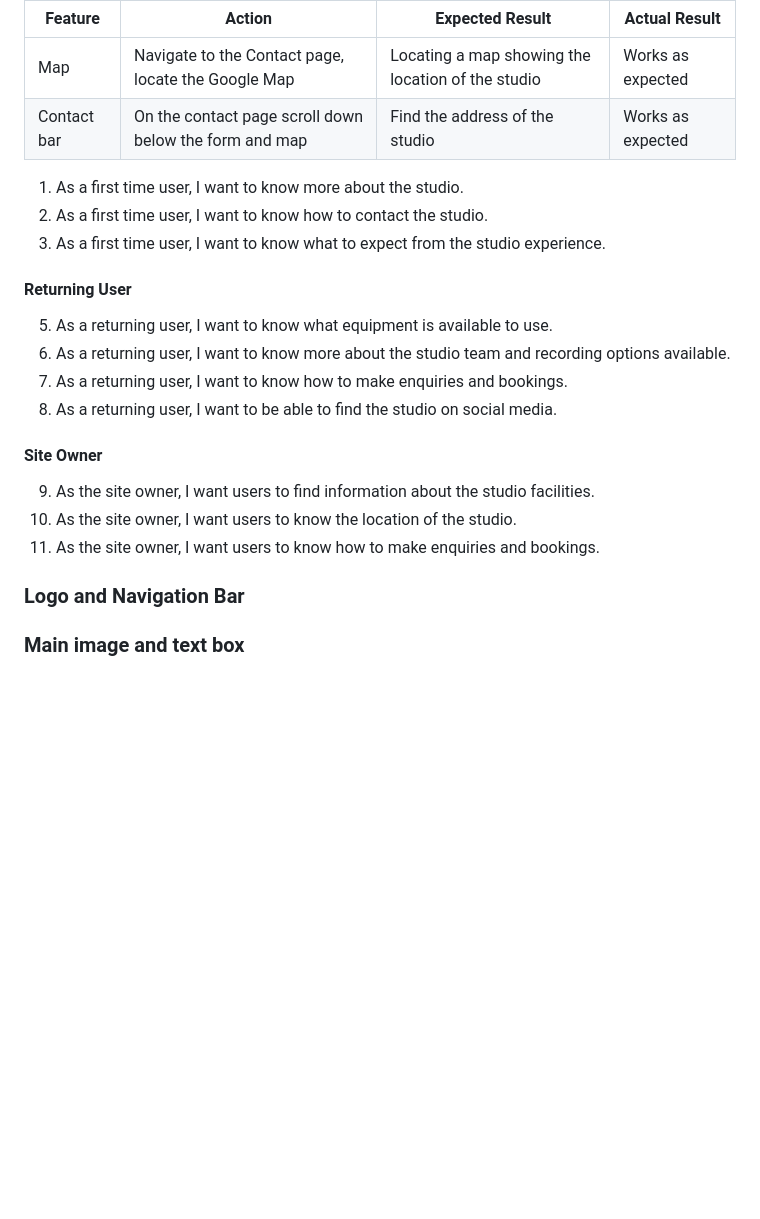
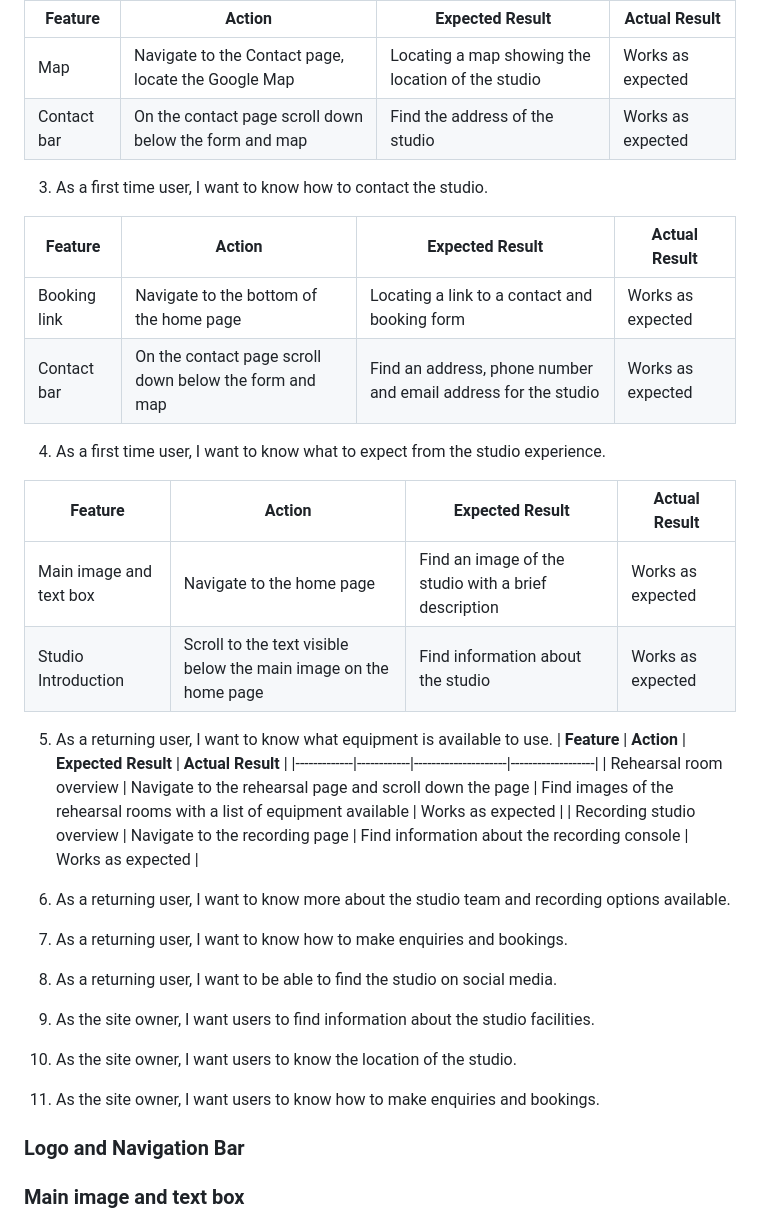
Before and after one commit to mykki92/CI_PP1_FLEETWOOD_STUDIOS, a Markdown page: README.md, the part around the change. Drawn GitHub-style; blank space fills up the shorter version.

Commit message:
Add user stories 3,4 and 5 to testing user stories in readme.md

```diff
--- a/README.md
+++ b/README.md
@@ -238,20 +238,49 @@ The website was tested on the following browsers:
 | Map | Navigate to the Contact page, locate the Google Map | Locating a map showing the location of the studio | Works as expected |
 | Contact bar | On the contact page scroll down below the form and map | Find the address of the studio | Works as expected |
 
-1. As a first time user, I want to know more about the studio.
 3. As a first time user, I want to know how to contact the studio.
+
+| **Feature** | **Action** | **Expected Result** | **Actual Result** |
+|-------------|------------|---------------------|-------------------|
+| Booking link | Navigate to the bottom of the home page | Locating a link to a contact and booking form | Works as expected |
+| Contact bar | On the contact page scroll down below the form and map | Find an address, phone number and email address for the studio | Works as expected |
+
 4. As a first time user, I want to know what to expect from the studio experience.
 
-#### Returning User
+| **Feature** | **Action** | **Expected Result** | **Actual Result** |
+|-------------|------------|---------------------|-------------------|
+| Main image and text box | Navigate to the home page | Find an image of the studio with a brief description | Works as expected |
+| Studio Introduction | Scroll to the text visible below the main image on the home page | Find information about the studio | Works as expected |
+
 5. As a returning user, I want to know what equipment is available to use.
+| **Feature** | **Action** | **Expected Result** | **Actual Result** |
+|-------------|------------|---------------------|-------------------|
+| Rehearsal room overview | Navigate to the rehearsal page and scroll down the page | Find images of the rehearsal rooms with a list of equipment available | Works as expected |
+| Recording studio overview | Navigate to the recording page | Find information about the recording console | Works as expected |
+
 6. As a returning user, I want to know more about the studio team and recording options available.
+
+
+
 7. As a returning user, I want to know how to make enquiries and bookings.
+
+
+
 8. As a returning user, I want to be able to find the studio on social media.
 
-#### Site Owner
+
+
 9. As the site owner, I want users to find information about the studio facilities.
+
+
+
 10. As the site owner, I want users to know the location of the studio.
+
+
+
 11. As the site owner, I want users to know how to make enquiries and bookings.
+
+
 
 ### Logo and Navigation Bar
 
```
